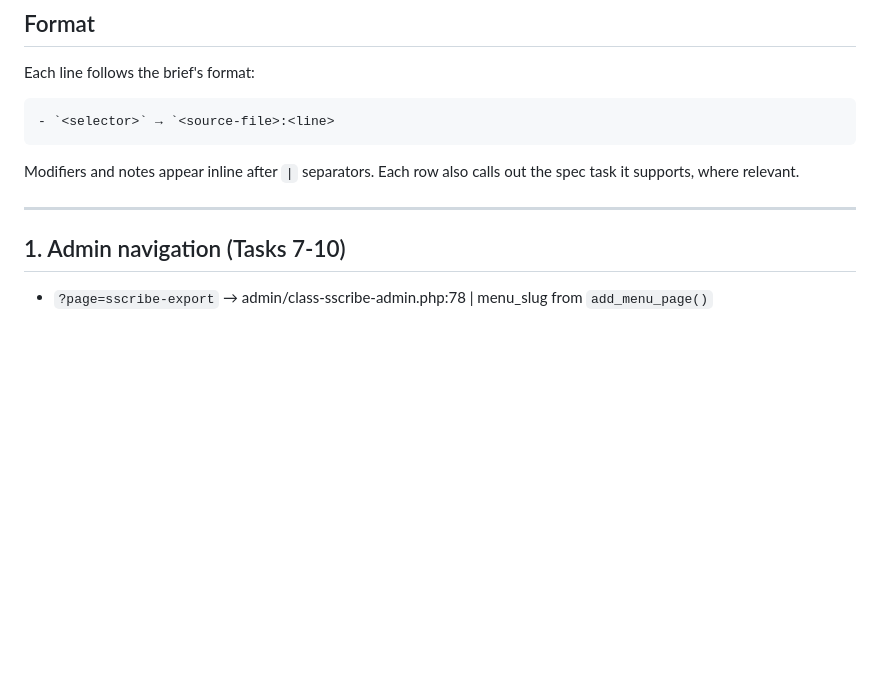
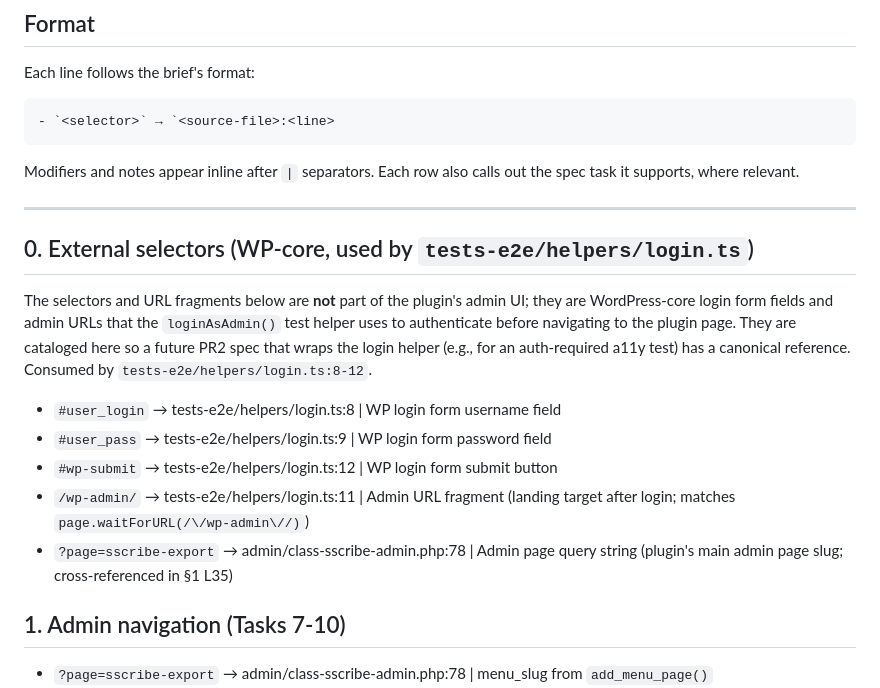
Before and after one commit to SimplixInnovations/sscribe-export-site-pages, a Markdown page: tests-e2e/SELECTORS.md, the part around the change. GitHub-like rendering; blank space fills up the shorter version.

Commit message:
test(e2e): document WP-core login selectors in SELECTORS.md
Adds a new External selectors section near the top of SELECTORS.md
cataloging the WP-core login form fields (#user_login, #user_pass,
#wp-submit) consumed by tests-e2e/helpers/login.ts:8-12, plus the
/wp-admin/ landing URL fragment and ?page=sscribe-export admin page
slug for cross-reference. Fixes the Important coverage-gap finding
flagged by the Task 6.5 reviewer.

Purely additive: 593 -> 608 lines, +15.

```diff
--- a/tests-e2e/SELECTORS.md
+++ b/tests-e2e/SELECTORS.md
@@ -29,6 +29,21 @@ Modifiers and notes appear inline after `|` separators.
 Each row also calls out the spec task it supports, where relevant.
 
 ---
+
+## 0. External selectors (WP-core, used by `tests-e2e/helpers/login.ts`)
+
+The selectors and URL fragments below are **not** part of the plugin's admin
+UI; they are WordPress-core login form fields and admin URLs that the
+`loginAsAdmin()` test helper uses to authenticate before navigating to the
+plugin page. They are cataloged here so a future PR2 spec that wraps the
+login helper (e.g., for an auth-required a11y test) has a canonical
+reference. Consumed by `tests-e2e/helpers/login.ts:8-12`.
+
+- `#user_login` → tests-e2e/helpers/login.ts:8 | WP login form username field
+- `#user_pass` → tests-e2e/helpers/login.ts:9 | WP login form password field
+- `#wp-submit` → tests-e2e/helpers/login.ts:12 | WP login form submit button
+- `/wp-admin/` → tests-e2e/helpers/login.ts:11 | Admin URL fragment (landing target after login; matches `page.waitForURL(/\/wp-admin\//)`)
+- `?page=sscribe-export` → admin/class-sscribe-admin.php:78 | Admin page query string (plugin's main admin page slug; cross-referenced in §1 L35)
 
 ## 1. Admin navigation (Tasks 7-10)
 
```
